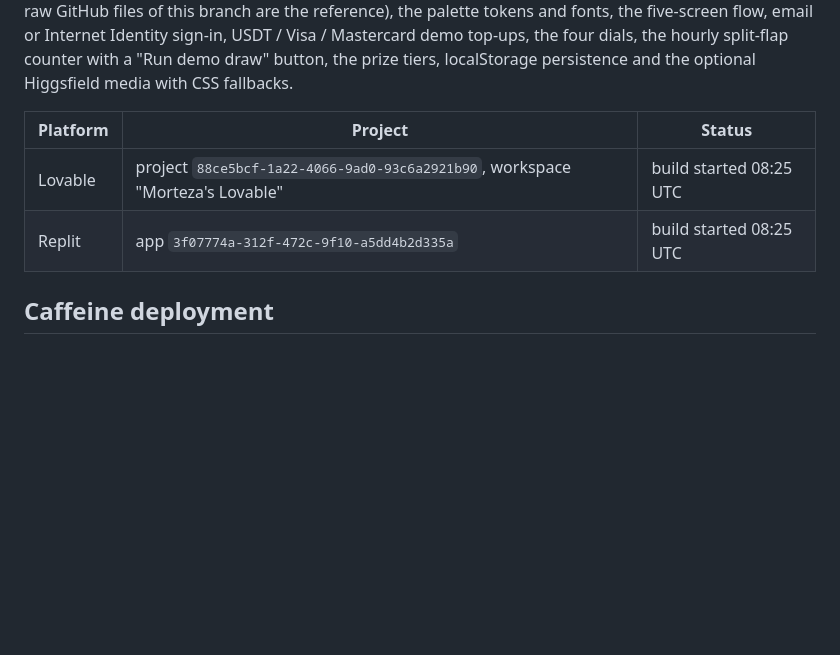
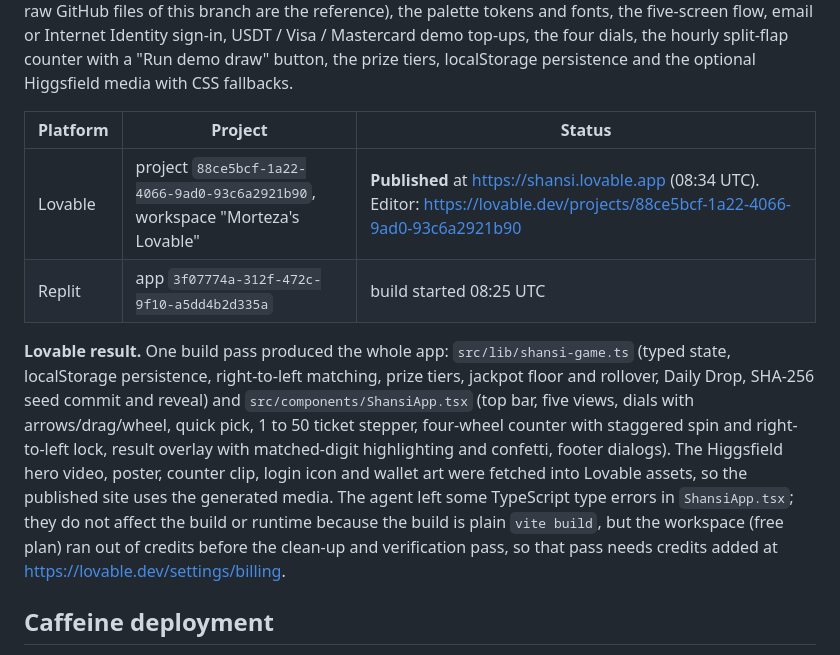
Before and after one commit to mtajorloo/Morena-Bijou, a Markdown page: shansi/README.md, the part around the change. Drawn GitHub-style; blank space fills up the shorter version.

Commit message:
docs(shansi): Lovable build published at shansi.lovable.app
Co-Authored-By: Claude Fable 5.1 <noreply@anthropic.com>
Claude-Session: https://claude.ai/code/session_016By3eZy1GmPWmnWWoPUtJ6

```diff
--- a/shansi/README.md
+++ b/shansi/README.md
@@ -19,8 +19,10 @@ The Caffeine output never matched the agreed design and the Caffeine connector's
 
 | Platform | Project | Status |
 |---|---|---|
-| Lovable | project `88ce5bcf-1a22-4066-9ad0-93c6a2921b90`, workspace "Morteza's Lovable" | build started 08:25 UTC |
+| Lovable | project `88ce5bcf-1a22-4066-9ad0-93c6a2921b90`, workspace "Morteza's Lovable" | **Published** at https://shansi.lovable.app (08:34 UTC). Editor: https://lovable.dev/projects/88ce5bcf-1a22-4066-9ad0-93c6a2921b90 |
 | Replit | app `3f07774a-312f-472c-9f10-a5dd4b2d335a` | build started 08:25 UTC |
+
+**Lovable result.** One build pass produced the whole app: `src/lib/shansi-game.ts` (typed state, localStorage persistence, right-to-left matching, prize tiers, jackpot floor and rollover, Daily Drop, SHA-256 seed commit and reveal) and `src/components/ShansiApp.tsx` (top bar, five views, dials with arrows/drag/wheel, quick pick, 1 to 50 ticket stepper, four-wheel counter with staggered spin and right-to-left lock, result overlay with matched-digit highlighting and confetti, footer dialogs). The Higgsfield hero video, poster, counter clip, login icon and wallet art were fetched into Lovable assets, so the published site uses the generated media. The agent left some TypeScript type errors in `ShansiApp.tsx`; they do not affect the build or runtime because the build is plain `vite build`, but the workspace (free plan) ran out of credits before the clean-up and verification pass, so that pass needs credits added at https://lovable.dev/settings/billing.
 
 ## Caffeine deployment
 
```
